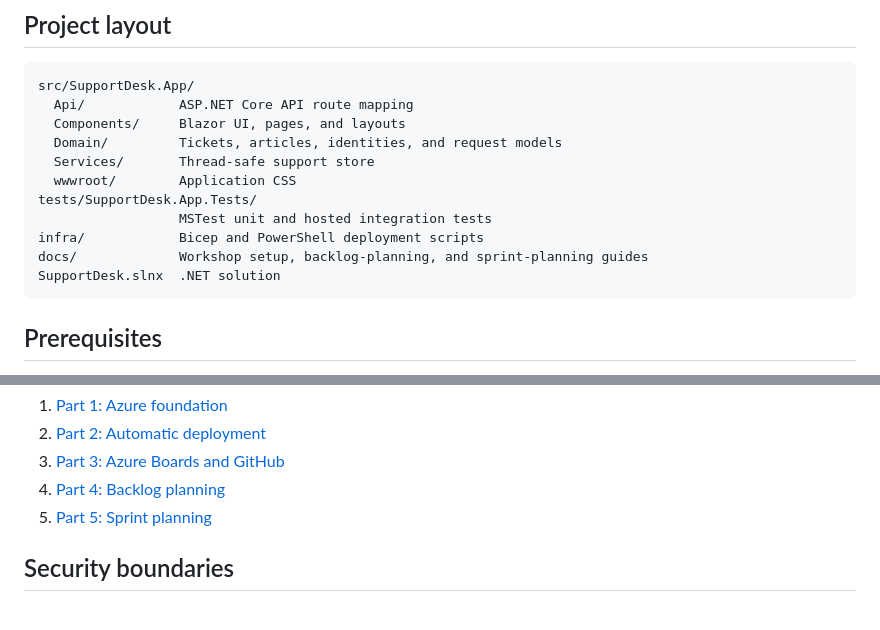
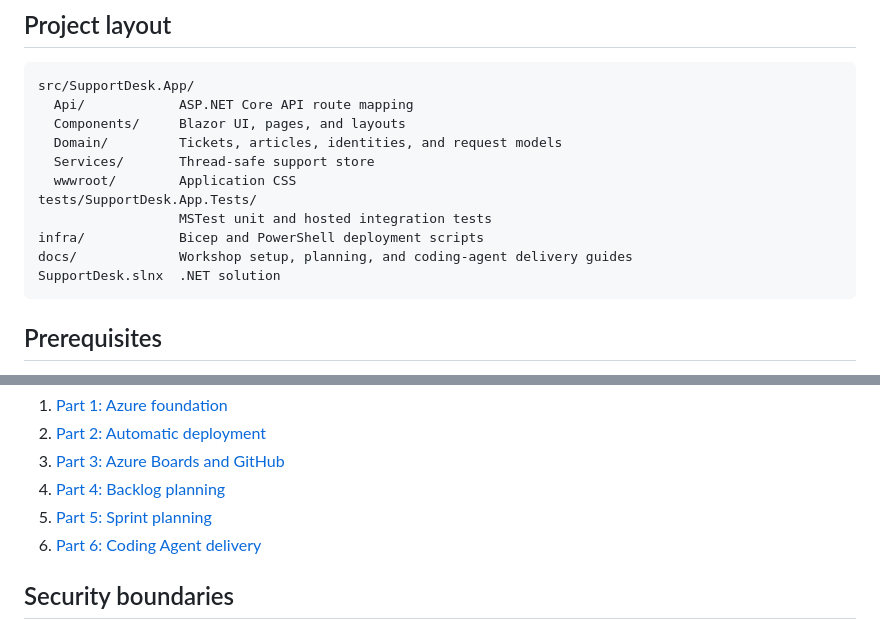
Before and after one commit to jasonfarrell-msft/ws-ai-sdlc, a Markdown page: README.md, 2 parts joined by grey strips. GitHub-like rendering.

````diff
--- a/README.md
+++ b/README.md
@@ -64,7 +64,7 @@ src/SupportDesk.App/
 tests/SupportDesk.App.Tests/
                   MSTest unit and hosted integration tests
 infra/            Bicep and PowerShell deployment scripts
-docs/             Workshop setup, backlog-planning, and sprint-planning guides
+docs/             Workshop setup, planning, and coding-agent delivery guides
 SupportDesk.slnx  .NET solution
 ```
 
@@ -172,6 +172,7 @@ Follow the workshop in order:
 3. [Part 3: Azure Boards and GitHub](docs/03-azure-devops-setup.md)
 4. [Part 4: Backlog planning](docs/04-backlog-planning.md)
 5. [Part 5: Sprint planning](docs/05-sprint-planning.md)
+6. [Part 6: Coding Agent delivery](docs/06-coding-agent-delivery.md)
 
 ## Security boundaries
 
````
Also changed, not shown: docs/05-sprint-planning.md (+5 -4 lines), docs/06-coding-agent-delivery.md (added, +276 -0 lines).
